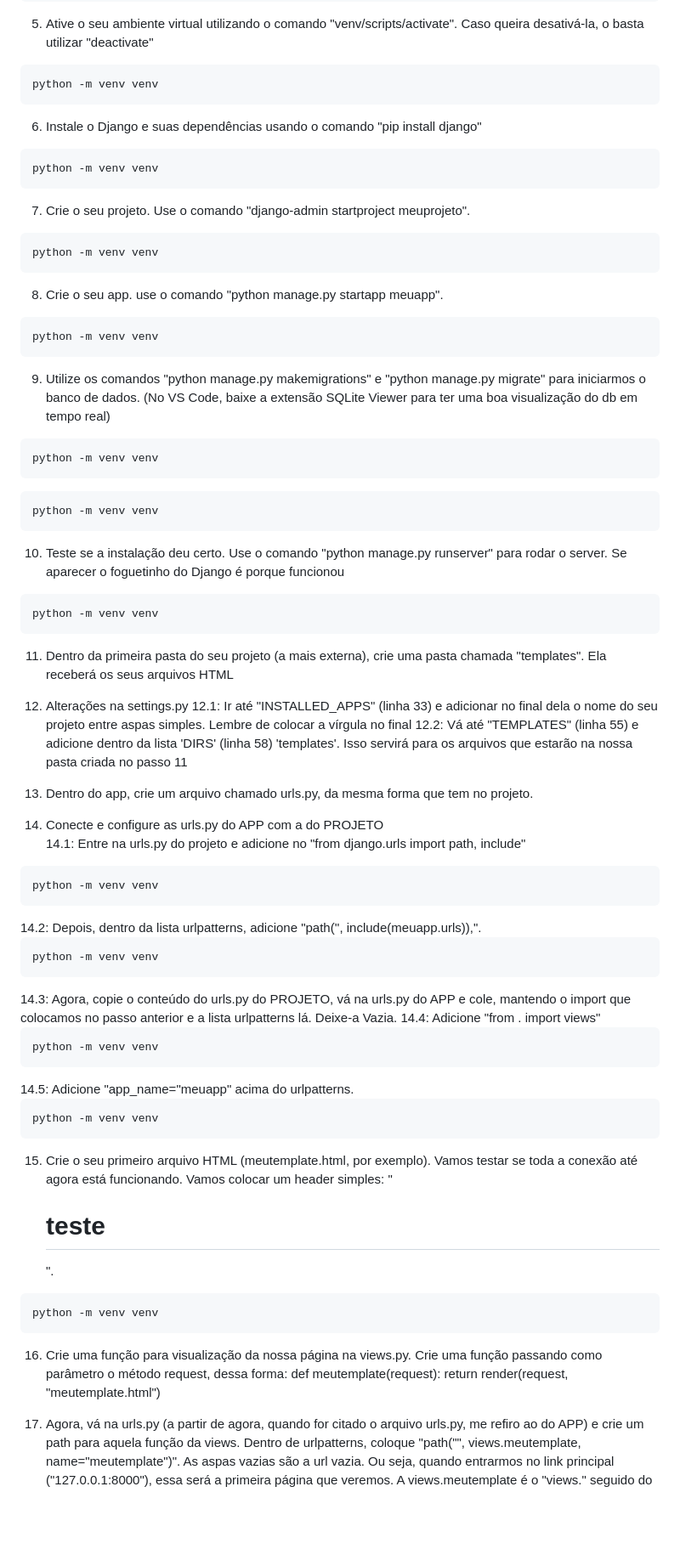
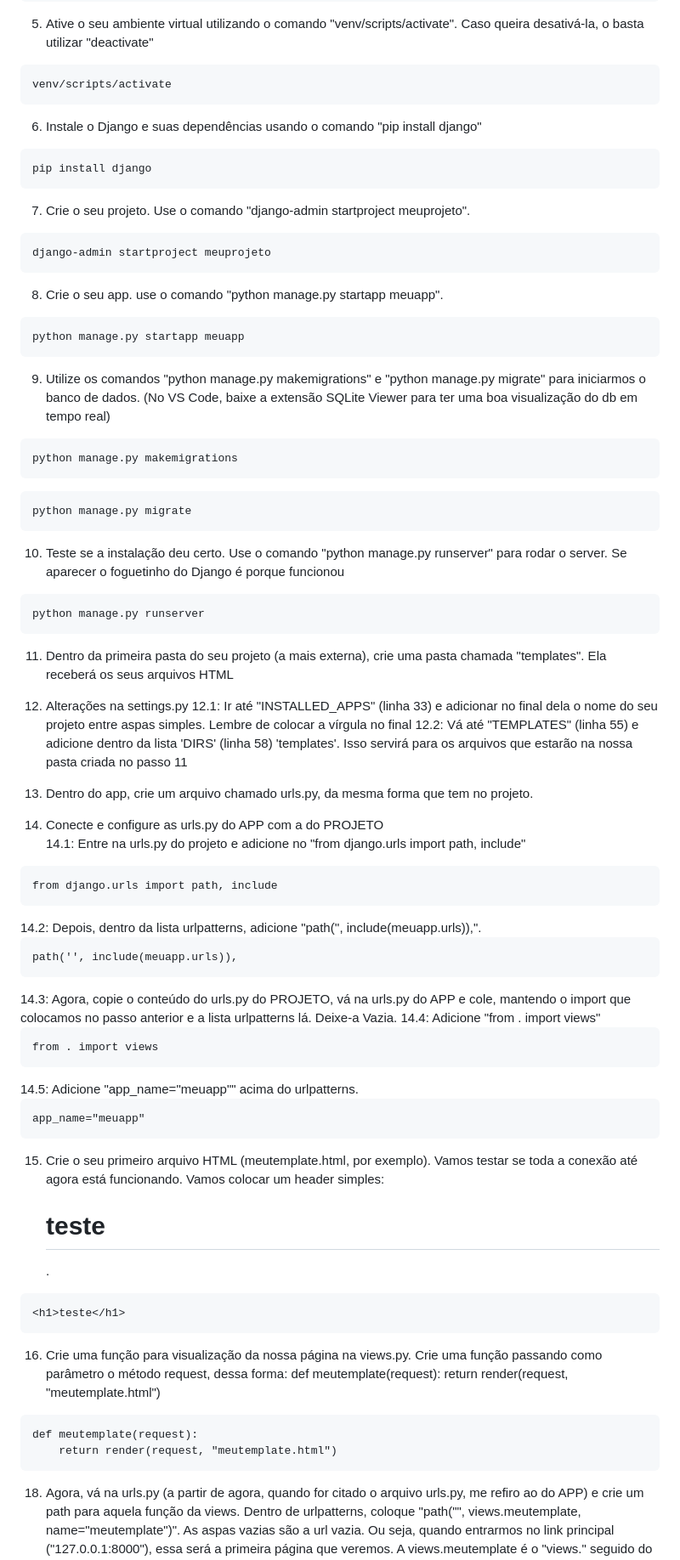
Before and after one commit to DiogoHMC/DjangoWorkshop, a Markdown page: README.md, the part around the change printed below. Shown: that part at 85% size. Drawn GitHub-style; blank space fills up the shorter version.

```diff
--- a/README.md
+++ b/README.md
@@ -20,41 +20,41 @@ Tutorial de Iniciação de Django
 5. Ative o seu ambiente virtual utilizando o comando "venv/scripts/activate". Caso queira desativá-la, o basta utilizar "deactivate"
 <dt>
 
-    python -m venv venv
+    venv/scripts/activate
   </dt>
 
 6. Instale o Django e suas dependências usando o comando "pip install django"
 <dt>
 
-    python -m venv venv
+    pip install django
   </dt>
 
 7. Crie o seu projeto. Use o comando "django-admin startproject meuprojeto".
 <dt>
 
-    python -m venv venv
+    django-admin startproject meuprojeto
   </dt>
 
 8. Crie o seu app. use o comando "python manage.py startapp meuapp".
 <dt>
 
-    python -m venv venv
+    python manage.py startapp meuapp
   </dt>
 
 9. Utilize os comandos "python manage.py makemigrations" e "python manage.py migrate" para iniciarmos o banco de dados. (No VS Code, baixe a extensão SQLite Viewer para ter uma boa visualização do db em tempo real)
 <dt>
 
-    python -m venv venv
+    python manage.py makemigrations
   </dt>
 <dt>
 
-    python -m venv venv
+    python manage.py migrate
   </dt>
 
 10. Teste se a instalação deu certo. Use o comando "python manage.py runserver" para rodar o server. Se aparecer o foguetinho do Django é porque funcionou
 <dt>
 
-    python -m venv venv
+    python manage.py runserver
   </dt>
 
 11. Dentro da primeira pasta do seu projeto (a mais externa), crie uma pasta chamada "templates". Ela receberá os seus arquivos HTML
@@ -69,33 +69,38 @@ Tutorial de Iniciação de Django
 	14.1: Entre na urls.py do projeto e adicione no "from django.urls import path, include"
 <dt>
 
-    python -m venv venv
+    from django.urls import path, include
   </dt>
 	14.2: Depois, dentro da lista urlpatterns, adicione "path('', include(meuapp.urls)),".
 <dt>
 
-    python -m venv venv
+    path('', include(meuapp.urls)),
   </dt>
 	14.3: Agora, copie o conteúdo do urls.py do PROJETO, vá na urls.py do APP e cole, mantendo o import que colocamos no passo anterior e a lista urlpatterns lá. Deixe-a Vazia.
 	14.4: Adicione "from . import views"
 <dt>
 
-    python -m venv venv
+    from . import views
   </dt>
-	14.5: Adicione "app_name="meuapp" acima do urlpatterns.
+	14.5: Adicione "app_name="meuapp"" acima do urlpatterns.
 <dt>
 
-    python -m venv venv
+    app_name="meuapp"
   </dt>
 
-15. Crie o seu primeiro arquivo HTML (meutemplate.html, por exemplo). Vamos testar se toda a conexão até agora está funcionando. Vamos colocar um header simples: "<h1>teste</h1>".
+15. Crie o seu primeiro arquivo HTML (meutemplate.html, por exemplo). Vamos testar se toda a conexão até agora está funcionando. Vamos colocar um header simples: <h1>teste</h1>.
 <dt>
 
-    python -m venv venv
+    <h1>teste</h1>
   </dt>
 
 16. Crie uma função para visualização da nossa página na views.py. Crie uma função passando como parâmetro o método request, dessa forma:
 	def meutemplate(request):
 		return render(request, "meutemplate.html")
+<dt>
+
+    def meutemplate(request):
+		return render(request, "meutemplate.html")
+  </dt>
 
 18. Agora, vá na urls.py (a partir de agora, quando for citado o arquivo urls.py, me refiro ao do APP) e crie um path para aquela função da views. Dentro de urlpatterns, coloque "path("", views.meutemplate, name="meutemplate")". As aspas vazias são a url vazia. Ou seja, quando entrarmos no link principal ("127.0.0.1:8000"), essa será a primeira página que veremos. A views.meutemplate é o "views." seguido do nome da função da views que queremos referenciar a esse caminho, ou seja, a "meutemplate" foi usada neste tutorial. O name [e um nome simbólico dado à URL, permitindo que você utilize esse nome pra se referir a essa url em outras partes do código Django.
```
Also changed, not shown: other parts of README.md (+7 -3 lines).
